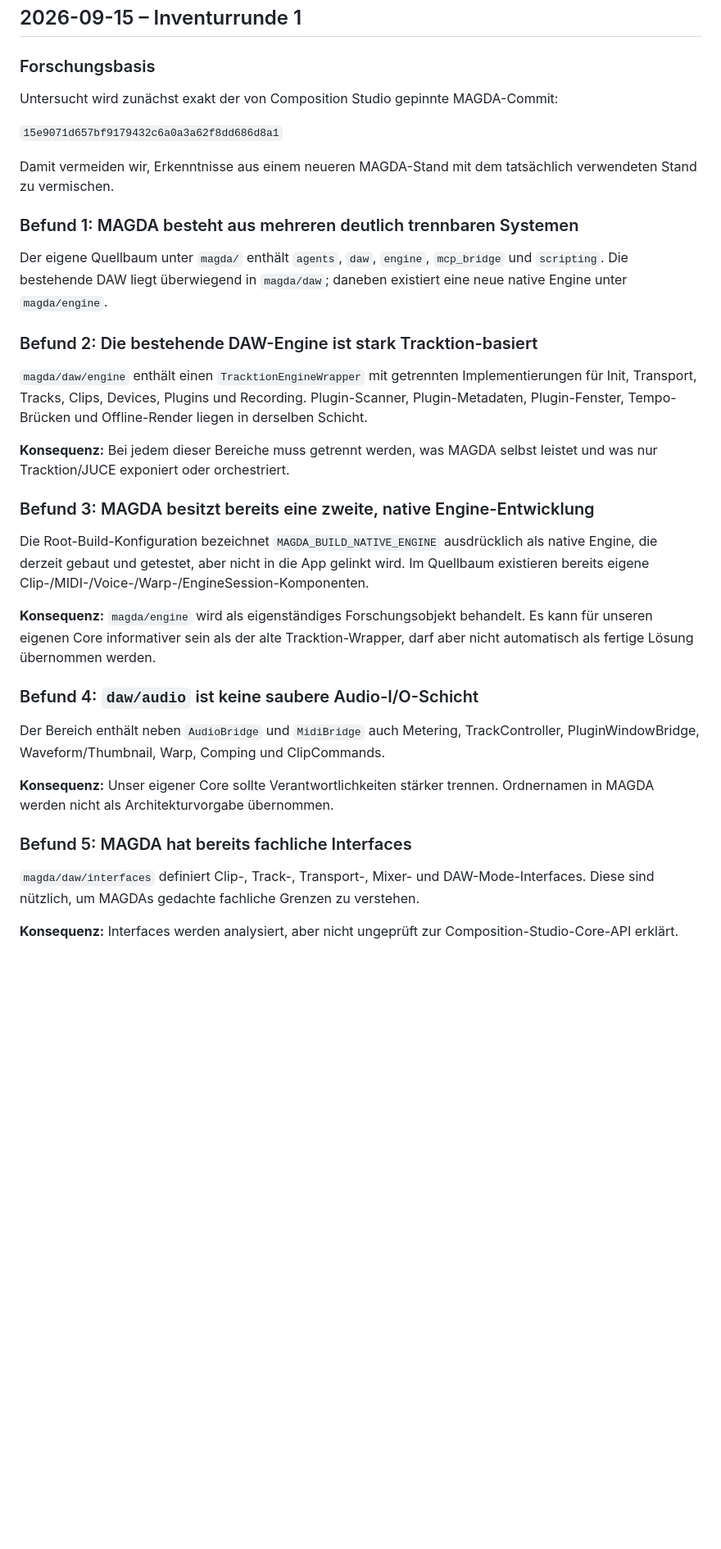
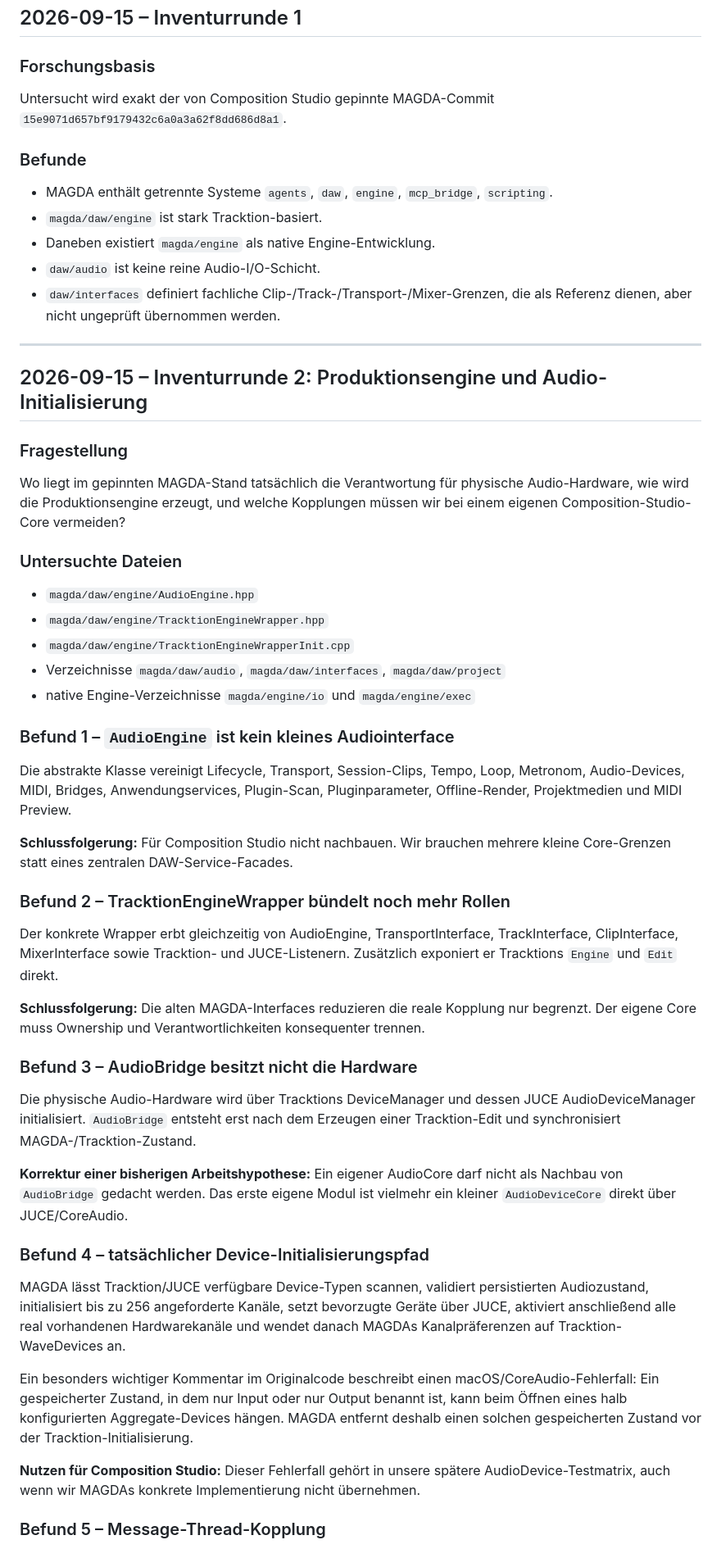
Before and after one commit to wibem1/Composition-Studio, a Markdown page: docs/RESEARCH_JOURNAL.md, the part around one of its changes. Shown at 82% size. Rendered like a GitHub page; blank space fills up the shorter version.

Commit message:
Document MAGDA engine boundary and audio initialization findings

```diff
--- a/docs/RESEARCH_JOURNAL.md
+++ b/docs/RESEARCH_JOURNAL.md
@@ -26,36 +22,57 @@ Ein MAGDA-Modul gilt nicht als verstanden, weil wir eine aufrufbare Funktion gef
 
 ### Forschungsbasis
 
-Untersucht wird zunächst exakt der von Composition Studio gepinnte MAGDA-Commit:
+Untersucht wird exakt der von Composition Studio gepinnte MAGDA-Commit `15e9071d657bf9179432c6a0a3a62f8dd686d8a1`.
 
-`15e9071d657bf9179432c6a0a3a62f8dd686d8a1`
+### Befunde
 
-Damit vermeiden wir, Erkenntnisse aus einem neueren MAGDA-Stand mit dem tatsächlich verwendeten Stand zu vermischen.
+- MAGDA enthält getrennte Systeme `agents`, `daw`, `engine`, `mcp_bridge`, `scripting`.
+- `magda/daw/engine` ist stark Tracktion-basiert.
+- Daneben existiert `magda/engine` als native Engine-Entwicklung.
+- `daw/audio` ist keine reine Audio-I/O-Schicht.
+- `daw/interfaces` definiert fachliche Clip-/Track-/Transport-/Mixer-Grenzen, die als Referenz dienen, aber nicht ungeprüft übernommen werden.
 
-### Befund 1: MAGDA besteht aus mehreren deutlich trennbaren Systemen
+---
 
-Der eigene Quellbaum unter `magda/` enthält `agents`, `daw`, `engine`, `mcp_bridge` und `scripting`. Die bestehende DAW liegt überwiegend in `magda/daw`; daneben existiert eine neue native Engine unter `magda/engine`.
+## 2026-09-15 – Inventurrunde 2: Produktionsengine und Audio-Initialisierung
 
-### Befund 2: Die bestehende DAW-Engine ist stark Tracktion-basiert
+### Fragestellung
 
-`magda/daw/engine` enthält einen `TracktionEngineWrapper` mit getrennten Implementierungen für Init, Transport, Tracks, Clips, Devices, Plugins und Recording. Plugin-Scanner, Plugin-Metadaten, Plugin-Fenster, Tempo-Brücken und Offline-Render liegen in derselben Schicht.
+Wo liegt im gepinnten MAGDA-Stand tatsächlich die Verantwortung für physische Audio-Hardware, wie wird die Produktionsengine erzeugt, und welche Kopplungen müssen wir bei einem eigenen Composition-Studio-Core vermeiden?
 
-**Konsequenz:** Bei jedem dieser Bereiche muss getrennt werden, was MAGDA selbst leistet und was nur Tracktion/JUCE exponiert oder orchestriert.
+### Untersuchte Dateien
 
-### Befund 3: MAGDA besitzt bereits eine zweite, native Engine-Entwicklung
+- `magda/daw/engine/AudioEngine.hpp`
+- `magda/daw/engine/TracktionEngineWrapper.hpp`
+- `magda/daw/engine/TracktionEngineWrapperInit.cpp`
+- Verzeichnisse `magda/daw/audio`, `magda/daw/interfaces`, `magda/daw/project`
+- native Engine-Verzeichnisse `magda/engine/io` und `magda/engine/exec`
 
-Die Root-Build-Konfiguration bezeichnet `MAGDA_BUILD_NATIVE_ENGINE` ausdrücklich als native Engine, die derzeit gebaut und getestet, aber nicht in die App gelinkt wird. Im Quellbaum existieren bereits eigene Clip-/MIDI-/Voice-/Warp-/EngineSession-Komponenten.
+### Befund 1 – `AudioEngine` ist kein kleines Audiointerface
 
-**Konsequenz:** `magda/engine` wird als eigenständiges Forschungsobjekt behandelt. Es kann für unseren eigenen Core informativer sein als der alte Tracktion-Wrapper, darf aber nicht automatisch als fertige Lösung übernommen werden.
+Die abstrakte Klasse vereinigt Lifecycle, Transport, Session-Clips, Tempo, Loop, Metronom, Audio-Devices, MIDI, Bridges, Anwendungservices, Plugin-Scan, Pluginparameter, Offline-Render, Projektmedien und MIDI Preview.
 
-### Befund 4: `daw/audio` ist keine saubere Audio-I/O-Schicht
+**Schlussfolgerung:** Für Composition Studio nicht nachbauen. Wir brauchen mehrere kleine Core-Grenzen statt eines zentralen DAW-Service-Facades.
 
-Der Bereich enthält neben `AudioBridge` und `MidiBridge` auch Metering, TrackController, PluginWindowBridge, Waveform/Thumbnail, Warp, Comping und ClipCommands.
+### Befund 2 – TracktionEngineWrapper bündelt noch mehr Rollen
 
-**Konsequenz:** Unser eigener Core sollte Verantwortlichkeiten stärker trennen. Ordnernamen in MAGDA werden nicht als Architekturvorgabe übernommen.
+Der konkrete Wrapper erbt gleichzeitig von AudioEngine, TransportInterface, TrackInterface, ClipInterface, MixerInterface sowie Tracktion- und JUCE-Listenern. Zusätzlich exponiert er Tracktions `Engine` und `Edit` direkt.
 
-### Befund 5: MAGDA hat bereits fachliche Interfaces
+**Schlussfolgerung:** Die alten MAGDA-Interfaces reduzieren die reale Kopplung nur begrenzt. Der eigene Core muss Ownership und Verantwortlichkeiten konsequenter trennen.
 
-`magda/daw/interfaces` definiert Clip-, Track-, Transport-, Mixer- und DAW-Mode-Interfaces. Diese sind nützlich, um MAGDAs gedachte fachliche Grenzen zu verstehen.
+### Befund 3 – AudioBridge besitzt nicht die Hardware
 
-**Konsequenz:** Interfaces werden analysiert, aber nicht ungeprüft zur Composition-Studio-Core-API erklärt.
+Die physische Audio-Hardware wird über Tracktions DeviceManager und dessen JUCE AudioDeviceManager initialisiert. `AudioBridge` entsteht erst nach dem Erzeugen einer Tracktion-Edit und synchronisiert MAGDA-/Tracktion-Zustand.
+
+**Korrektur einer bisherigen Arbeitshypothese:** Ein eigener AudioCore darf nicht als Nachbau von `AudioBridge` gedacht werden. Das erste eigene Modul ist vielmehr ein kleiner `AudioDeviceCore` direkt über JUCE/CoreAudio.
+
+### Befund 4 – tatsächlicher Device-Initialisierungspfad
+
+MAGDA lässt Tracktion/JUCE verfügbare Device-Typen scannen, validiert persistierten Audiozustand, initialisiert bis zu 256 angeforderte Kanäle, setzt bevorzugte Geräte über JUCE, aktiviert anschließend alle real vorhandenen Hardwarekanäle und wendet danach MAGDAs Kanalpräferenzen auf Tracktion-WaveDevices an.
+
+Ein besonders wichtiger Kommentar im Originalcode beschreibt einen macOS/CoreAudio-Fehlerfall: Ein gespeicherter Zustand, in dem nur Input oder nur Output benannt ist, kann beim Öffnen eines halb konfigurierten Aggregate-Devices hängen. MAGDA entfernt deshalb einen solchen gespeicherten Zustand vor der Tracktion-Initialisierung.
+
+**Nutzen für Composition Studio:** Dieser Fehlerfall gehört in unsere spätere AudioDevice-Testmatrix, auch wenn wir MAGDAs konkrete Implementierung nicht übernehmen.
+
+### Befund 5 – Message-Thread-Kopplung
+
```
Also changed, not shown: other parts of docs/RESEARCH_JOURNAL.md (+20 -5 lines).
